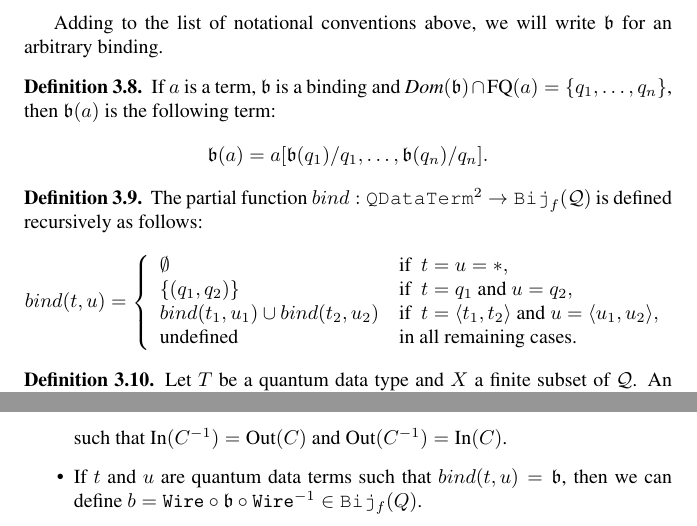
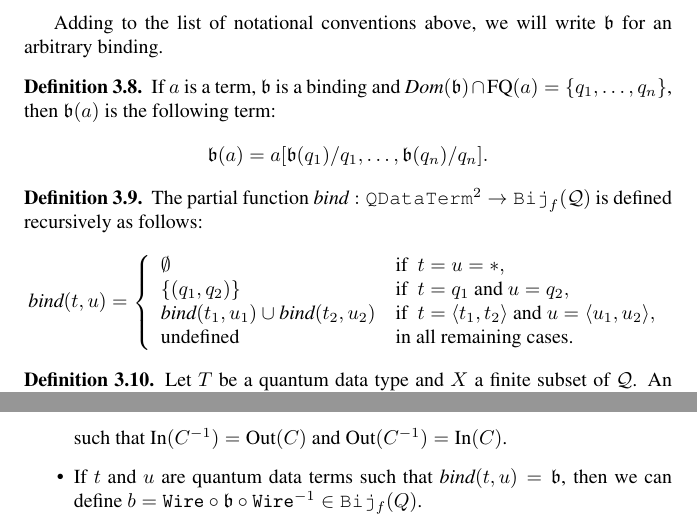
Before and after one commit to HenriChataing/ProtoQuipper, a LaTeX document (report/Proto_Quipper.tex, which reads report/Proto_Quipper.sty): two parts of pages 11 and 16 of 71, joined at a grey line, cut so that both start at the same text. Compiled offline with pdfLaTeX.

Commit message:
TeX macro for \bind

```diff
--- a/report/Proto_Quipper.sty
+++ b/report/Proto_Quipper.sty
@@ -256,6 +256,7 @@
 \newcommand{\rightx}{\textit{right}}
 \newcommand{\finbij}{\texttt{Bij}_f}
 \newcommand{\synarg}[1]{\langle{\it #1}\rangle}
+\newcommand{\bind}{\mathop{\textit{bind}}\nolimits}
 
 \newenvironment{code}{\par\vspace{2ex}\noindent\begin{minipage}{\textwidth}\footnotesize}{\end{minipage}\vspace{2ex}\par}
 \newenvironment{splitcode}{\par\vspace{2ex}\noindent\begin{minipage}{0.5\textwidth}\footnotesize}{\end{minipage}\vspace{2ex}\par}
--- a/report/Proto_Quipper.tex
+++ b/report/Proto_Quipper.tex
@@ -438,14 +438,14 @@ term:
 \end{definition}
 
 \begin{definition}
-The partial function $bind: \qdataterm^2\to \finbij(\qset)$ is
+The partial function $\bind: \qdataterm^2\to \finbij(\qset)$ is
 defined recursively as follows:
 \[
-bind (t,u)= \left\{
+\bind (t,u)= \left\{
   \begin{array}{ll}
     \emptyset & \mbox{if}~~ t=u=*, \\
     \s{(q_1,q_2)} & \mbox{if}~~ t=q_1 \mbox{ and } u=q_2, \\
-    bind (t_1,u_1) \cup bind (t_2,u_2) &
+    \bind (t_1,u_1) \cup \bind (t_2,u_2) &
       \mbox{if}~~ t=\p{t_1,t_2} \mbox{ and } u=\p{u_1,u_2}, \\
     \mbox{undefined} & \mbox{in all remaining cases.}
   \end{array}
@@ -859,7 +859,7 @@ the following consequences:
 such that $\In(C^{-1})=\Out(C)$ and
 $\Out(C^{-1})=\In(C)$.
   \item If $t$ and $u$ are quantum data terms such that
-  $bind(t,u)=\binding$, then we can define
+  $\bind(t,u)=\binding$, then we can define
   $b = \mathtt{Wire}\circ \binding\circ \mathtt{Wire}^{-1}
   \in \finbij(Q)$.
 \end{itemize}
```
Also changed, not shown: report/Proto_Quipper.tex (4 more changed lines).
